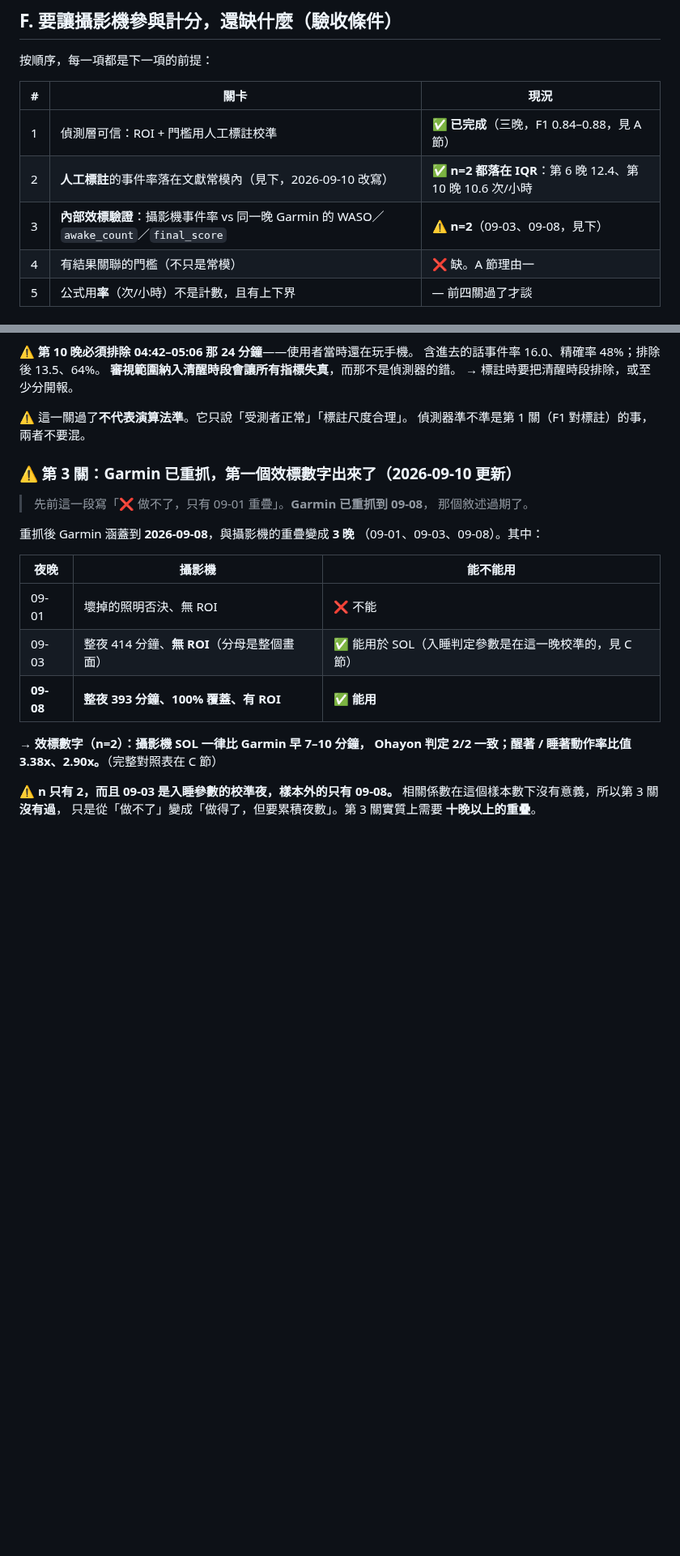
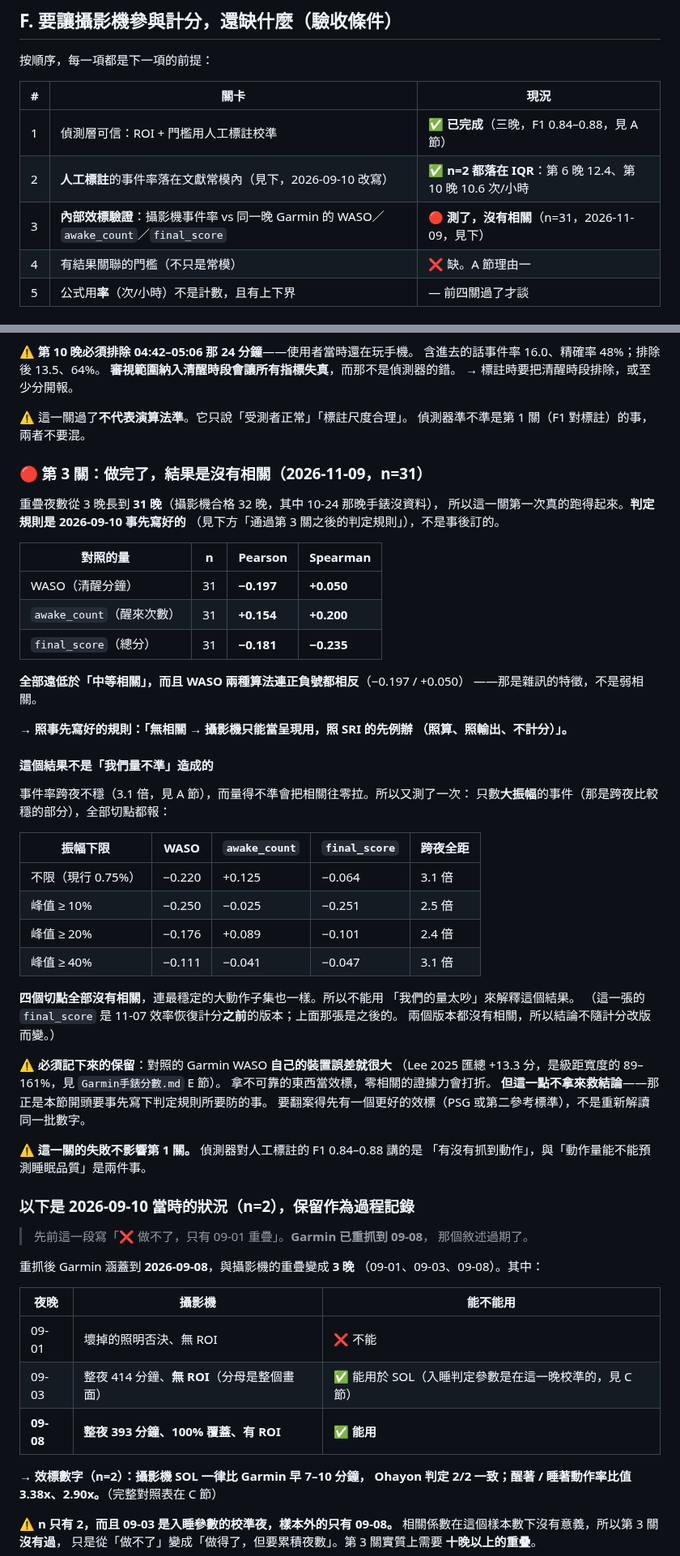
Before and after one commit to Nathan-0227/Sonnap-Project, a Markdown page: Research-Background/攝影機分數.md, 2 parts joined by grey strips. Shown at 81% size. GitHub-like rendering; blank space fills up the shorter version.

Commit message:
docs(F節): 第 3 關做完了——攝影機事件率與手錶的睡眠指標沒有相關
重疊夜數從 3 晚長到 31 晚（攝影機合格 32 晚，10-24 那晚手錶沒資料），
所以這一關第一次真的跑得起來。判定規則是 2026-09-10 事先寫好的。

攝影機事件率 vs 同一晚 Garmin（n=31）：
  WASO          Pearson −0.197  Spearman +0.050
  awake_count           +0.154           +0.200
  final_score           −0.181           −0.235

全部遠低於「中等相關」，而且 WASO 兩種算法連正負號都相反——是雜訊的
特徵，不是弱相關。照事先寫好的規則：無相關 → 只能當呈現用，照 SRI
的先例辦。

不是「我們量不準」造成的：事件率跨夜不穩（3.1 倍），而量不準會把相關
往零拉，所以又只數大振幅事件測了一次。峰值 ≥10%／≥20%／≥40% 四個切點
全部沒有相關，連最穩定的大動作子集也一樣。

保留一點：Garmin WASO 自己的裝置誤差就很大（Lee 2025 +13.3 分，是級距
寬度的 89–161%），拿不可靠的東西當效標，零相關的證據力會打折。但不拿
這點救結論——要翻案得換更好的效標（PSG），不是重新解讀同一批數字。

CLAUDE.md 一併記下「想計分不要再投資動作率」：四個構念裡只有 C 節
（上床時刻／入睡潛伏期）的文獻給了切點，其餘三個只有常模。

Co-Authored-By: Claude Opus 5 <noreply@anthropic.com>

```diff
--- a/Research-Background/攝影機分數.md
+++ b/Research-Background/攝影機分數.md
@@ -888,7 +888,7 @@ Garmin 側的 `final_score` 每一項都指得到文獻，這是本專案最難
 |---|---|---|
 | 1 | 偵測層可信：ROI + 門檻用人工標註校準 | ✅ **已完成**（三晚，F1 0.84–0.88，見 A 節） |
 | 2 | **人工標註**的事件率落在文獻常模內（見下，2026-09-10 改寫） | ✅ **n=2 都落在 IQR**：第 6 晚 12.4、第 10 晚 10.6 次/小時 |
-| 3 | **內部效標驗證**：攝影機事件率 vs 同一晚 Garmin 的 WASO／`awake_count`／`final_score` | ⚠️ **n=2**（09-03、09-08，見下） |
+| 3 | **內部效標驗證**：攝影機事件率 vs 同一晚 Garmin 的 WASO／`awake_count`／`final_score` | 🔴 **測了，沒有相關**（n=31，2026-11-09，見下） |
 | 4 | 有結果關聯的門檻（不只是常模） | ❌ 缺。A 節理由一 |
 | 5 | 公式用**率**（次/小時）不是計數，且有上下界 | — 前四關過了才談 |
 
@@ -931,7 +931,51 @@ video-PSG 的判讀相容。**這一關現在過了**：
 ⚠️ 這一關過了**不代表演算法準**。它只說「受測者正常」「標註尺度合理」。
 偵測器準不準是第 1 關（F1 對標註）的事，兩者不要混。
 
-### ⚠️ 第 3 關：Garmin 已重抓，第一個效標數字出來了（2026-09-10 更新）
+### 🔴 第 3 關：**做完了，結果是沒有相關**（2026-11-09，n=31）
+
+重疊夜數從 3 晚長到 **31 晚**（攝影機合格 32 晚，其中 10-24 那晚手錶沒資料），
+所以這一關第一次真的跑得起來。**判定規則是 2026-09-10 事先寫好的**
+（見下方「通過第 3 關之後的判定規則」），不是事後訂的。
+
+| 對照的量 | n | Pearson | Spearman |
+|---|---|---|---|
+| WASO（清醒分鐘） | 31 | **−0.197** | **+0.050** |
+| `awake_count`（醒來次數） | 31 | **+0.154** | **+0.200** |
+| `final_score`（總分） | 31 | **−0.181** | **−0.235** |
+
+**全部遠低於「中等相關」，而且 WASO 兩種算法連正負號都相反**（−0.197 / +0.050）
+——那是雜訊的特徵，不是弱相關。
+
+→ **照事先寫好的規則：「無相關 → 攝影機只能當呈現用，照 SRI 的先例辦
+（照算、照輸出、不計分）」。**
+
+#### 這個結果不是「我們量不準」造成的
+
+事件率跨夜不穩（3.1 倍，見 A 節），而量得不準會把相關往零拉。所以又測了一次：
+只數**大振幅**的事件（那是跨夜比較穩的部分），全部切點都報：
+
+| 振幅下限 | WASO | `awake_count` | `final_score` | 跨夜全距 |
+|---|---|---|---|---|
+| 不限（現行 0.75%） | −0.220 | +0.125 | −0.064 | 3.1 倍 |
+| 峰值 ≥ 10% | −0.250 | −0.025 | −0.251 | 2.5 倍 |
+| 峰值 ≥ 20% | −0.176 | +0.089 | −0.101 | 2.4 倍 |
+| 峰值 ≥ 40% | −0.111 | −0.041 | −0.047 | 3.1 倍 |
+
+**四個切點全部沒有相關**，連最穩定的大動作子集也一樣。所以不能用
+「我們的量太吵」來解釋這個結果。
+（這一張的 `final_score` 是 11-07 效率恢復計分**之前**的版本；上面那張是之後的。
+兩個版本都沒有相關，所以結論不隨計分改版而變。）
+
+⚠️ **必須記下來的保留**：對照的 Garmin WASO **自己的裝置誤差就很大**
+（Lee 2025 匯總 +13.3 分，是級距寬度的 89–161%，見 `Garmin手錶分數.md` E 節）。
+拿不可靠的東西當效標，零相關的證據力會打折。
+**但這一點不拿來救結論**——那正是本節開頭要事先寫下判定規則所要防的事。
+要翻案得先有一個更好的效標（PSG 或第二參考標準），不是重新解讀同一批數字。
+
+⚠️ **這一關的失敗不影響第 1 關。** 偵測器對人工標註的 F1 0.84–0.88 講的是
+「有沒有抓到動作」，與「動作量能不能預測睡眠品質」是兩件事。
+
+### 以下是 2026-09-10 當時的狀況（n=2），保留作為過程記錄
 
 > 先前這一段寫「❌ 做不了，只有 09-01 重疊」。**Garmin 已重抓到 09-08**，
 > 那個敘述過期了。
```
Also changed, not shown: CLAUDE.md (+10 -0 lines).
